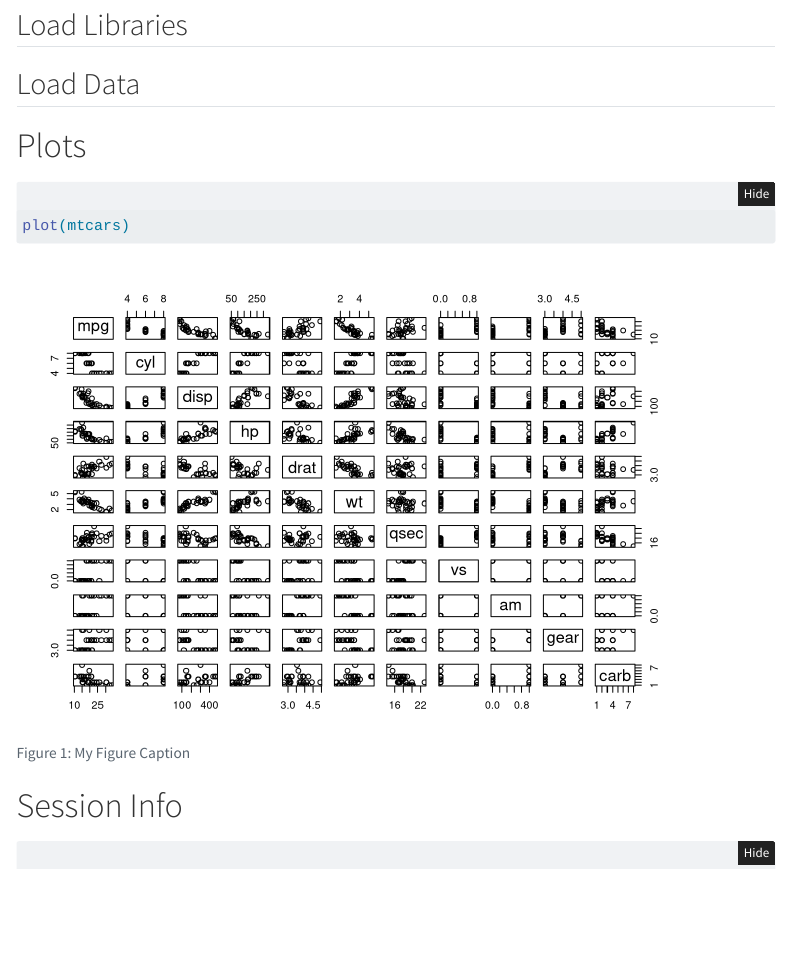
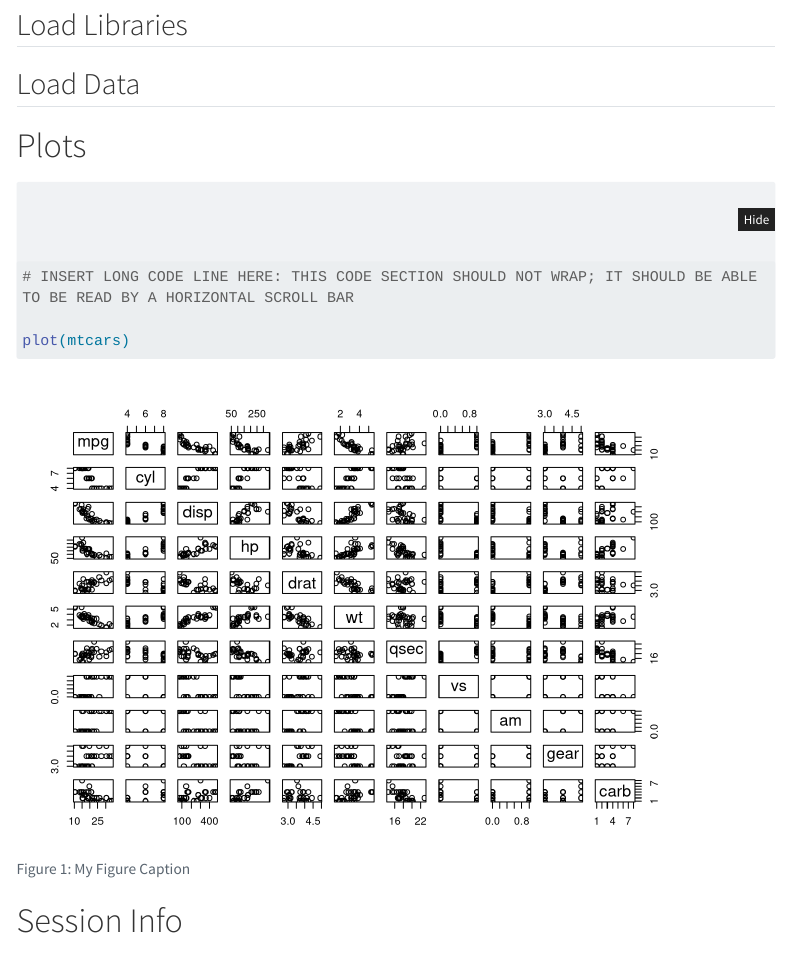
Before and after one commit to isaactpetersen/apaquartoReprex, a Quarto document (notebooks/analyses.qmd): the page in a window 1100 px wide, from 410 px down. Rendered offline with R 4.5, knitr and Pandoc in place of Quarto, with nearby package versions; menus at the side of the page are left out; long lines of code are wrapped.

Commit message:
20261014 - code-overflow: scroll

````diff
--- a/_quarto.yml
+++ b/_quarto.yml
@@ -18,6 +18,7 @@ format:
     code-link: true
     code-fold: show
     code-line-numbers: true
+    code-overflow: scroll
     toc: true
     keep-md: true
     link-external-newwindow: true
--- a/notebooks/analyses.qmd
+++ b/notebooks/analyses.qmd
@@ -39,6 +39,8 @@ format:
 #|   - "**Panel A**: Insert figure note here."
 #|   - "**Panel B**: Insert figure note here."
 
+# INSERT LONG CODE LINE HERE: THIS CODE SECTION SHOULD NOT WRAP; IT SHOULD BE ABLE TO BE READ BY A HORIZONTAL SCROLL BAR
+
 plot(mtcars)
 ```
 
````
